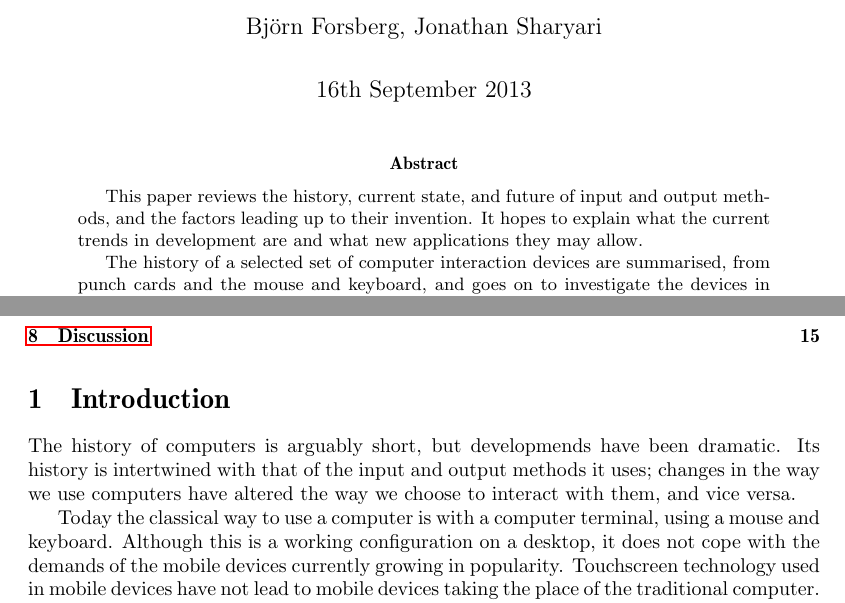
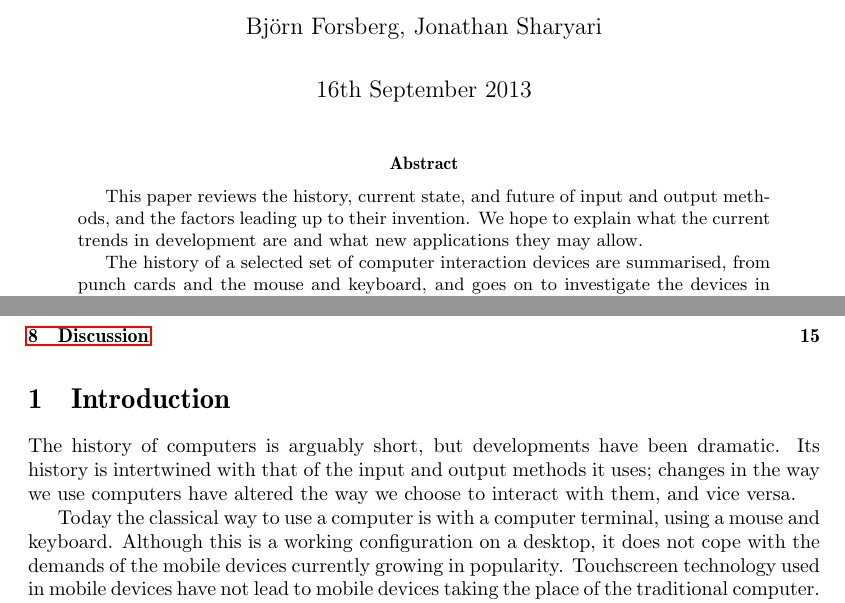
Before and after one commit to sharyari/uppsats, a LaTeX paper (rapport/rapport.tex, which reads rapport/abstract.tex, rapport/intro.tex): two parts of pages 1 and 2 of 19, joined at a grey line, cut so that both start at the same text. Compiled offline with pdfLaTeX.

Commit message:
Fixed last spelling error

```diff
--- a/rapport/abstract.tex
+++ b/rapport/abstract.tex
@@ -1,7 +1,7 @@
 % !TEX root = rapport.tex
 
 \begin{abstract}
-This paper reviews the history, current state, and future of input and output methods, and the factors leading up to their invention. It hopes to explain what the current trends in development are and what new applications they may allow.
+This paper reviews the history, current state, and future of input and output methods, and the factors leading up to their invention. We hope to explain what the current trends in development are and what new applications they may allow.
 
 The history of a selected set of computer interaction devices are summarised, from punch cards and the mouse and keyboard, and goes on to investigate the devices in popular use today. Using the knowledge about the factors that lead up to the creation of previous and contemporary devices, the paper goes on to present two possible future methods that follow the same trend of development: gesture control and brain-computer interfaces. A number of solutions aimed towards those in need of assistive devices are also covered.
 
--- a/rapport/intro.tex
+++ b/rapport/intro.tex
@@ -2,7 +2,7 @@
 
 \section{Introduction}
 
-The history of computers is arguably short, but developmends have been dramatic. Its history is intertwined with that of the input and output methods it uses; changes in the way we use computers have altered the way we choose to interact with them, and vice versa.
+The history of computers is arguably short, but developments have been dramatic. Its history is intertwined with that of the input and output methods it uses; changes in the way we use computers have altered the way we choose to interact with them, and vice versa.
 
 Today the classical way to use a computer is with a computer terminal, using a mouse and keyboard. Although this is a working configuration on a desktop, it does not cope with the demands of the mobile devices currently growing in popularity. Touchscreen technology used in mobile devices have not lead to mobile devices taking the place of the traditional computer. Instead, it has broadened the spectra of applications for computers, bringing them into our everyday life. This inspires us to investigate the history leading up to todays dramatic changes in computer usage, in the hopes of better understanding the challenges in computing today and to get a glimpse of the interaction methods of tomorrow. Understandably, a large variety of devices have been developed over time, and cannot be exhaustively covered in this paper.
 
```
